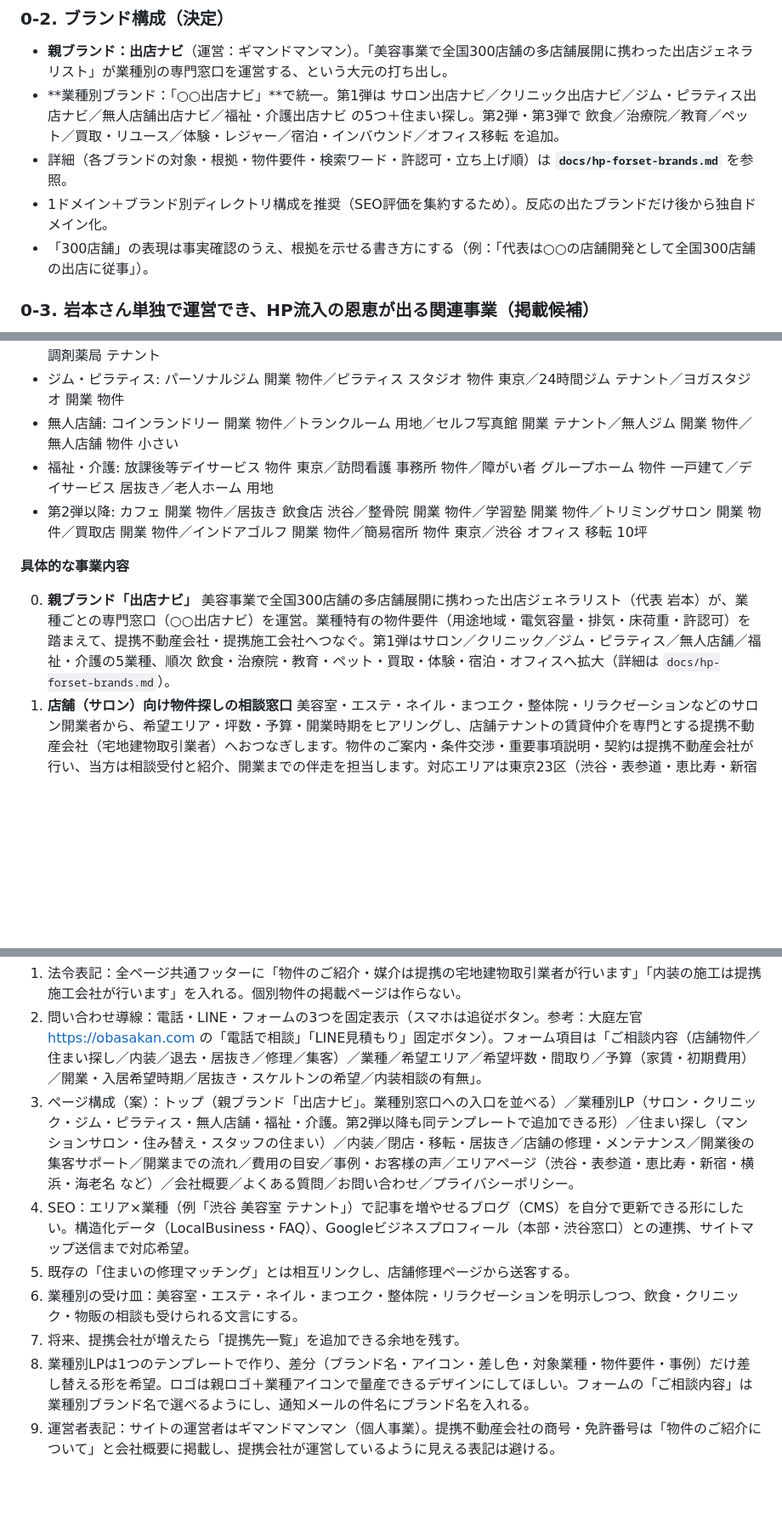
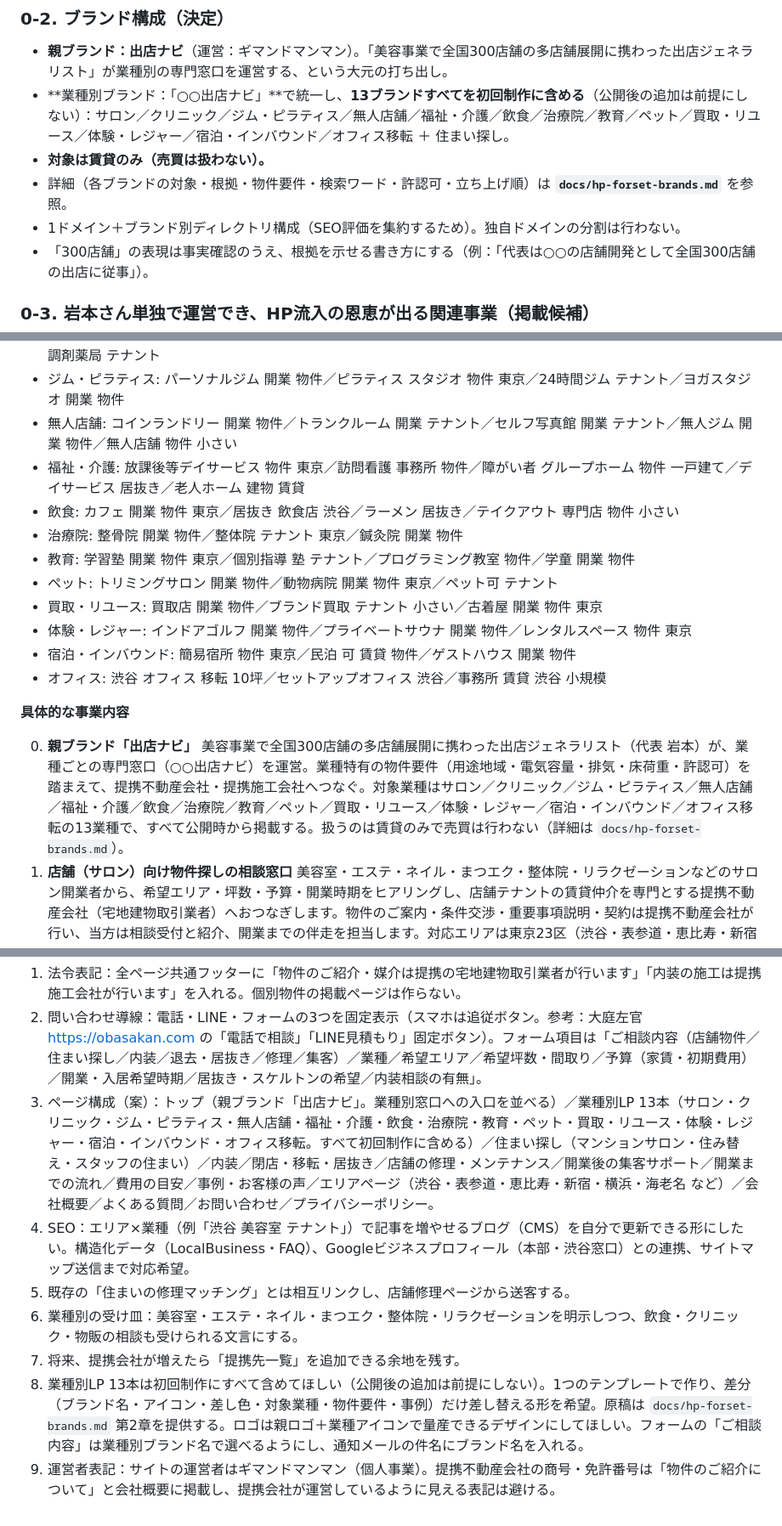
Before and after one commit to Mgymand/my-automation, a Markdown page: docs/hp-forset-form.md, 3 parts joined by grey strips. Shown at 85% size. Drawn GitHub-style; blank space fills up the shorter version.

```diff
--- a/docs/hp-forset-form.md
+++ b/docs/hp-forset-form.md
@@ -27,9 +27,10 @@
 ### 0-2. ブランド構成（決定）
 
 - **親ブランド：出店ナビ**（運営：ギマンドマンマン）。「美容事業で全国300店舗の多店舗展開に携わった出店ジェネラリスト」が業種別の専門窓口を運営する、という大元の打ち出し。
-- **業種別ブランド：「○○出店ナビ」**で統一。第1弾は サロン出店ナビ／クリニック出店ナビ／ジム・ピラティス出店ナビ／無人店舗出店ナビ／福祉・介護出店ナビ の5つ＋住まい探し。第2弾・第3弾で 飲食／治療院／教育／ペット／買取・リユース／体験・レジャー／宿泊・インバウンド／オフィス移転 を追加。
+- **業種別ブランド：「○○出店ナビ」**で統一し、**13ブランドすべてを初回制作に含める**（公開後の追加は前提にしない）：サロン／クリニック／ジム・ピラティス／無人店舗／福祉・介護／飲食／治療院／教育／ペット／買取・リユース／体験・レジャー／宿泊・インバウンド／オフィス移転 ＋ 住まい探し。
+- **対象は賃貸のみ（売買は扱わない）。**
 - 詳細（各ブランドの対象・根拠・物件要件・検索ワード・許認可・立ち上げ順）は **`docs/hp-forset-brands.md`** を参照。
-- 1ドメイン＋ブランド別ディレクトリ構成を推奨（SEO評価を集約するため）。反応の出たブランドだけ後から独自ドメイン化。
+- 1ドメイン＋ブランド別ディレクトリ構成（SEO評価を集約するため）。独自ドメインの分割は行わない。
 - 「300店舗」の表現は事実確認のうえ、根拠を示せる書き方にする（例：「代表は○○の店舗開発として全国300店舗の出店に従事」）。
 
 ### 0-3. 岩本さん単独で運営でき、HP流入の恩恵が出る関連事業（掲載候補）
@@ -89,14 +90,21 @@
 - 親ブランド（業種横断）: 店舗 出店 相談／出店 コンサル 物件／テナント 探し 相談 東京／店舗物件 相談 無料／開業 物件 探し方
 - クリニック: クリニック 開業 物件 東京／美容クリニック テナント 渋谷／歯科 開業 物件／医療モール 空き 区画／調剤薬局 テナント
 - ジム・ピラティス: パーソナルジム 開業 物件／ピラティス スタジオ 物件 東京／24時間ジム テナント／ヨガスタジオ 開業 物件
-- 無人店舗: コインランドリー 開業 物件／トランクルーム 用地／セルフ写真館 開業 テナント／無人ジム 開業 物件／無人店舗 物件 小さい
-- 福祉・介護: 放課後等デイサービス 物件 東京／訪問看護 事務所 物件／障がい者 グループホーム 物件 一戸建て／デイサービス 居抜き／老人ホーム 用地
-- 第2弾以降: カフェ 開業 物件／居抜き 飲食店 渋谷／整骨院 開業 物件／学習塾 開業 物件／トリミングサロン 開業 物件／買取店 開業 物件／インドアゴルフ 開業 物件／簡易宿所 物件 東京／渋谷 オフィス 移転 10坪
+- 無人店舗: コインランドリー 開業 物件／トランクルーム 開業 テナント／セルフ写真館 開業 テナント／無人ジム 開業 物件／無人店舗 物件 小さい
+- 福祉・介護: 放課後等デイサービス 物件 東京／訪問看護 事務所 物件／障がい者 グループホーム 物件 一戸建て／デイサービス 居抜き／老人ホーム 建物 賃貸
+- 飲食: カフェ 開業 物件 東京／居抜き 飲食店 渋谷／ラーメン 居抜き／テイクアウト 専門店 物件 小さい
+- 治療院: 整骨院 開業 物件／整体院 テナント 東京／鍼灸院 開業 物件
+- 教育: 学習塾 開業 物件 東京／個別指導 塾 テナント／プログラミング教室 物件／学童 開業 物件
+- ペット: トリミングサロン 開業 物件／動物病院 開業 物件 東京／ペット可 テナント
+- 買取・リユース: 買取店 開業 物件／ブランド買取 テナント 小さい／古着屋 開業 物件 東京
+- 体験・レジャー: インドアゴルフ 開業 物件／プライベートサウナ 開業 物件／レンタルスペース 物件 東京
+- 宿泊・インバウンド: 簡易宿所 物件 東京／民泊 可 賃貸 物件／ゲストハウス 開業 物件
+- オフィス: 渋谷 オフィス 移転 10坪／セットアップオフィス 渋谷／事務所 賃貸 渋谷 小規模
 
 **具体的な事業内容**
 
 0. **親ブランド「出店ナビ」**
-   美容事業で全国300店舗の多店舗展開に携わった出店ジェネラリスト（代表 岩本）が、業種ごとの専門窓口（○○出店ナビ）を運営。業種特有の物件要件（用途地域・電気容量・排気・床荷重・許認可）を踏まえて、提携不動産会社・提携施工会社へつなぐ。第1弾はサロン／クリニック／ジム・ピラティス／無人店舗／福祉・介護の5業種、順次 飲食・治療院・教育・ペット・買取・体験・宿泊・オフィスへ拡大（詳細は `docs/hp-forset-brands.md`）。
+   美容事業で全国300店舗の多店舗展開に携わった出店ジェネラリスト（代表 岩本）が、業種ごとの専門窓口（○○出店ナビ）を運営。業種特有の物件要件（用途地域・電気容量・排気・床荷重・許認可）を踏まえて、提携不動産会社・提携施工会社へつなぐ。対象業種はサロン／クリニック／ジム・ピラティス／無人店舗／福祉・介護／飲食／治療院／教育／ペット／買取・リユース／体験・レジャー／宿泊・インバウンド／オフィス移転の13業種で、すべて公開時から掲載する。扱うのは賃貸のみで売買は行わない（詳細は `docs/hp-forset-brands.md`）。
 1. **店舗（サロン）向け物件探しの相談窓口**
    美容室・エステ・ネイル・まつエク・整体院・リラクゼーションなどのサロン開業者から、希望エリア・坪数・予算・開業時期をヒアリングし、店舗テナントの賃貸仲介を専門とする提携不動産会社（宅地建物取引業者）へおつなぎします。物件のご案内・条件交渉・重要事項説明・契約は提携不動産会社が行い、当方は相談受付と紹介、開業までの伴走を担当します。対応エリアは東京23区（渋谷・表参道・恵比寿・新宿エリア中心）と神奈川県（横浜・海老名・厚木・県央）。相談料は無料。
 2. **サロン内装の提携施工会社ご紹介**
@@ -168,10 +176,10 @@
 
 1. 法令表記：全ページ共通フッターに「物件のご紹介・媒介は提携の宅地建物取引業者が行います」「内装の施工は提携施工会社が行います」を入れる。個別物件の掲載ページは作らない。
 2. 問い合わせ導線：電話・LINE・フォームの3つを固定表示（スマホは追従ボタン。参考：大庭左官 https://obasakan.com の「電話で相談」「LINE見積もり」固定ボタン）。フォーム項目は「ご相談内容（店舗物件／住まい探し／内装／退去・居抜き／修理／集客）／業種／希望エリア／希望坪数・間取り／予算（家賃・初期費用）／開業・入居希望時期／居抜き・スケルトンの希望／内装相談の有無」。
-3. ページ構成（案）：トップ（親ブランド「出店ナビ」。業種別窓口への入口を並べる）／業種別LP（サロン・クリニック・ジム・ピラティス・無人店舗・福祉・介護。第2弾以降も同テンプレートで追加できる形）／住まい探し（マンションサロン・住み替え・スタッフの住まい）／内装／閉店・移転・居抜き／店舗の修理・メンテナンス／開業後の集客サポート／開業までの流れ／費用の目安／事例・お客様の声／エリアページ（渋谷・表参道・恵比寿・新宿・横浜・海老名 など）／会社概要／よくある質問／お問い合わせ／プライバシーポリシー。
+3. ページ構成（案）：トップ（親ブランド「出店ナビ」。業種別窓口への入口を並べる）／業種別LP 13本（サロン・クリニック・ジム・ピラティス・無人店舗・福祉・介護・飲食・治療院・教育・ペット・買取・リユース・体験・レジャー・宿泊・インバウンド・オフィス移転。すべて初回制作に含める）／住まい探し（マンションサロン・住み替え・スタッフの住まい）／内装／閉店・移転・居抜き／店舗の修理・メンテナンス／開業後の集客サポート／開業までの流れ／費用の目安／事例・お客様の声／エリアページ（渋谷・表参道・恵比寿・新宿・横浜・海老名 など）／会社概要／よくある質問／お問い合わせ／プライバシーポリシー。
 4. SEO：エリア×業種（例「渋谷 美容室 テナント」）で記事を増やせるブログ（CMS）を自分で更新できる形にしたい。構造化データ（LocalBusiness・FAQ）、Googleビジネスプロフィール（本部・渋谷窓口）との連携、サイトマップ送信まで対応希望。
 5. 既存の「住まいの修理マッチング」とは相互リンクし、店舗修理ページから送客する。
 6. 業種別の受け皿：美容室・エステ・ネイル・まつエク・整体院・リラクゼーションを明示しつつ、飲食・クリニック・物販の相談も受けられる文言にする。
 7. 将来、提携会社が増えたら「提携先一覧」を追加できる余地を残す。
-8. 業種別LPは1つのテンプレートで作り、差分（ブランド名・アイコン・差し色・対象業種・物件要件・事例）だけ差し替える形を希望。ロゴは親ロゴ＋業種アイコンで量産できるデザインにしてほしい。フォームの「ご相談内容」は業種別ブランド名で選べるようにし、通知メールの件名にブランド名を入れる。
+8. 業種別LP 13本は初回制作にすべて含めてほしい（公開後の追加は前提にしない）。1つのテンプレートで作り、差分（ブランド名・アイコン・差し色・対象業種・物件要件・事例）だけ差し替える形を希望。原稿は `docs/hp-forset-brands.md` 第2章を提供する。ロゴは親ロゴ＋業種アイコンで量産できるデザインにしてほしい。フォームの「ご相談内容」は業種別ブランド名で選べるようにし、通知メールの件名にブランド名を入れる。
 9. 運営者表記：サイトの運営者はギマンドマンマン（個人事業）。提携不動産会社の商号・免許番号は「物件のご紹介について」と会社概要に掲載し、提携会社が運営しているように見える表記は避ける。
```
Also changed, not shown: other parts of docs/hp-forset-form.md (+2 -2 lines), docs/hp-forset-brands.md (+45 -38 lines).
